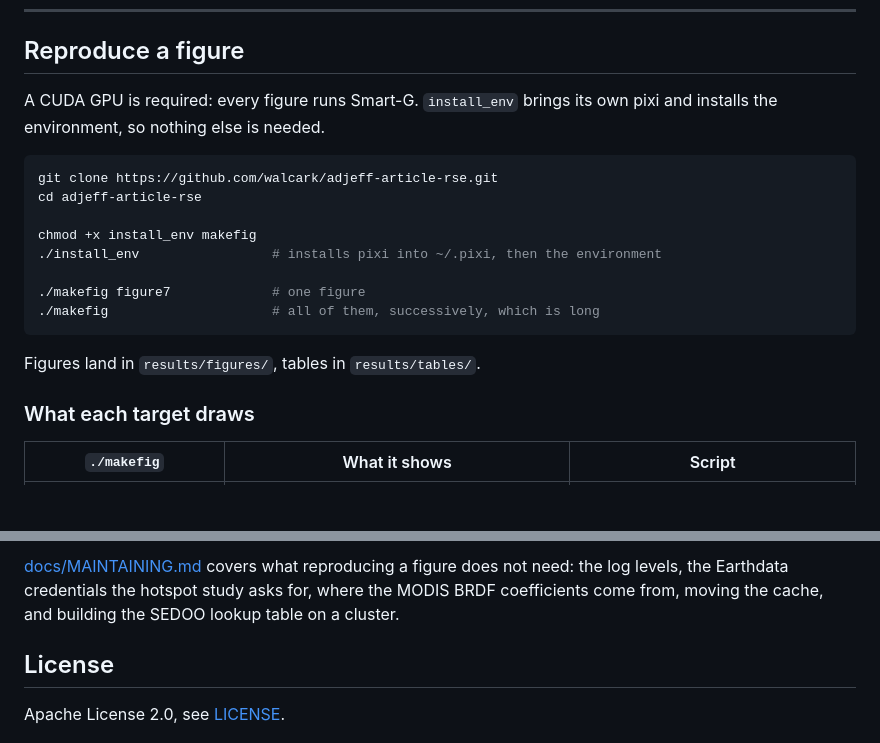
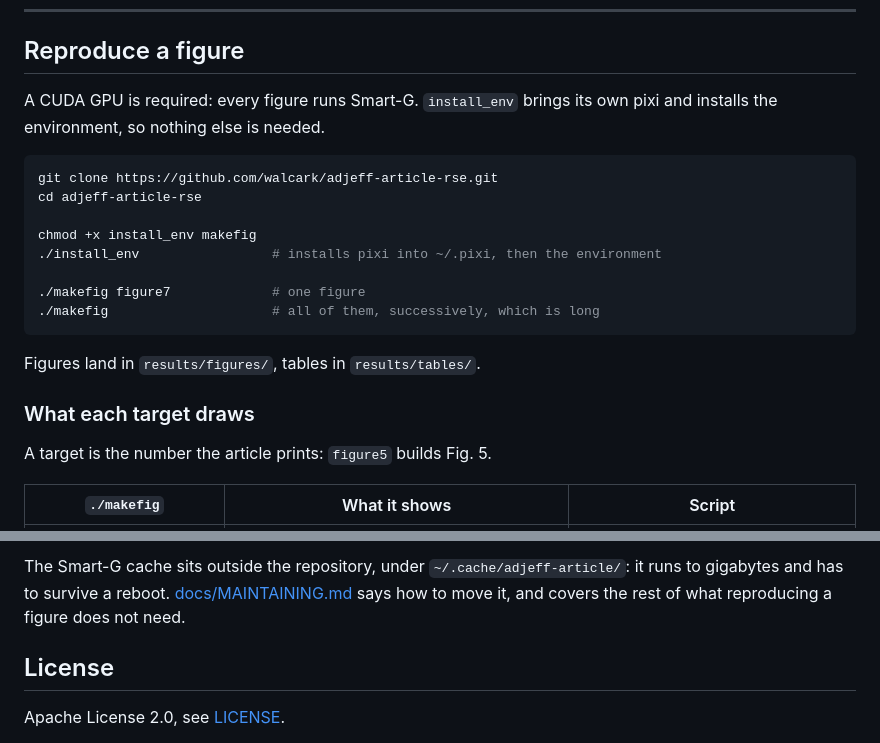
Before and after one commit to walcark/adjeff-article-rse, a Markdown page: README.md, 2 parts joined by grey strips. GitHub-like rendering; blank space fills up the shorter version.

````diff
--- a/README.md
+++ b/README.md
@@ -17,8 +18,8 @@ the SEDOO portal are built here too.
 
 ## Reproduce a figure
 
-A CUDA GPU is required: every figure runs Smart-G. `install_env` brings
-its own pixi and installs the environment, so nothing else is needed.
+A CUDA GPU is required: every figure runs Smart-G. `install_env` brings its own
+pixi and installs the environment, so nothing else is needed.
 
 ```bash
 git clone https://github.com/walcark/adjeff-article-rse.git
@@ -35,6 +36,8 @@ Figures land in `results/figures/`, tables in `results/tables/`.
 
 ### What each target draws
 
+A target is the number the article prints: `figure5` builds Fig. 5.
+
 | `./makefig` | What it shows | Script |
 |---|---|---|
 | `figure2` | surface reflectance, generalised Gaussian PSF against Gauss-330 | `figures/figure2.py` |
@@ -135,8 +105,8 @@ it is released.
 
-[docs/MAINTAINING.md](docs/MAINTAINING.md) covers what reproducing a figure
-does not need: the log levels, the Earthdata credentials the hotspot study
-asks for, where the MODIS BRDF coefficients come from, moving the cache,
-and building the SEDOO lookup table on a cluster.
+The Smart-G cache sits outside the repository, under `~/.cache/adjeff-article/`:
+it runs to gigabytes and has to survive a reboot.
+[docs/MAINTAINING.md](docs/MAINTAINING.md) says how to move it, and covers the
+rest of what reproducing a figure does not need.
 
 ## License
 
````
Also changed, not shown: other parts of README.md (+26 -58 lines), docs/MAINTAINING.md (+54 -62 lines).
